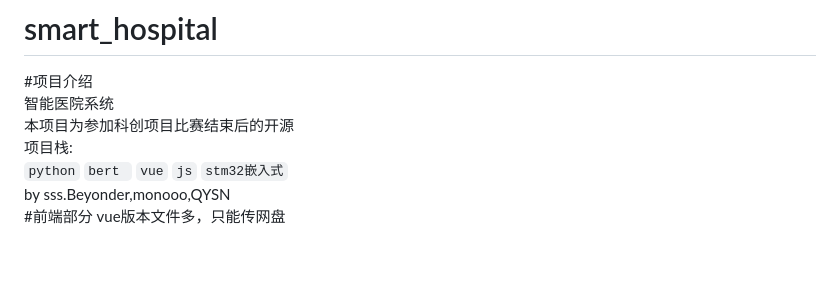
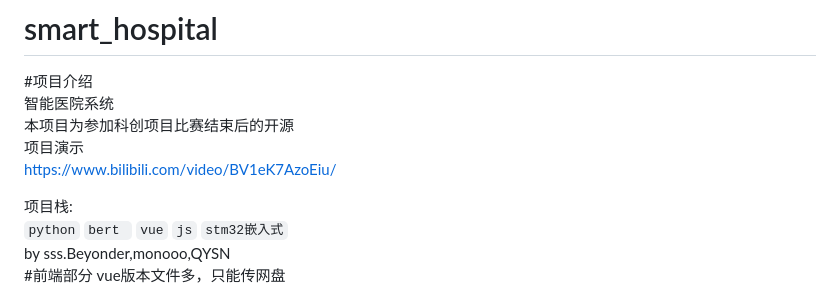
Before and after one commit to GrayTempest-400/smart_hospital, a Markdown page: README.md, the part around the change. Rendered like a GitHub page; blank space fills up the shorter version.

```diff
--- a/README.md
+++ b/README.md
@@ -3,6 +3,10 @@
 #项目介绍
 智能医院系统
 本项目为参加科创项目比赛结束后的开源
+项目演示
+https://www.bilibili.com/video/BV1eK7AzoEiu/
+
+
 项目栈:
 `python` `bert ` `vue` `js` `stm32嵌入式`
 by sss.Beyonder,monooo,QYSN
```
